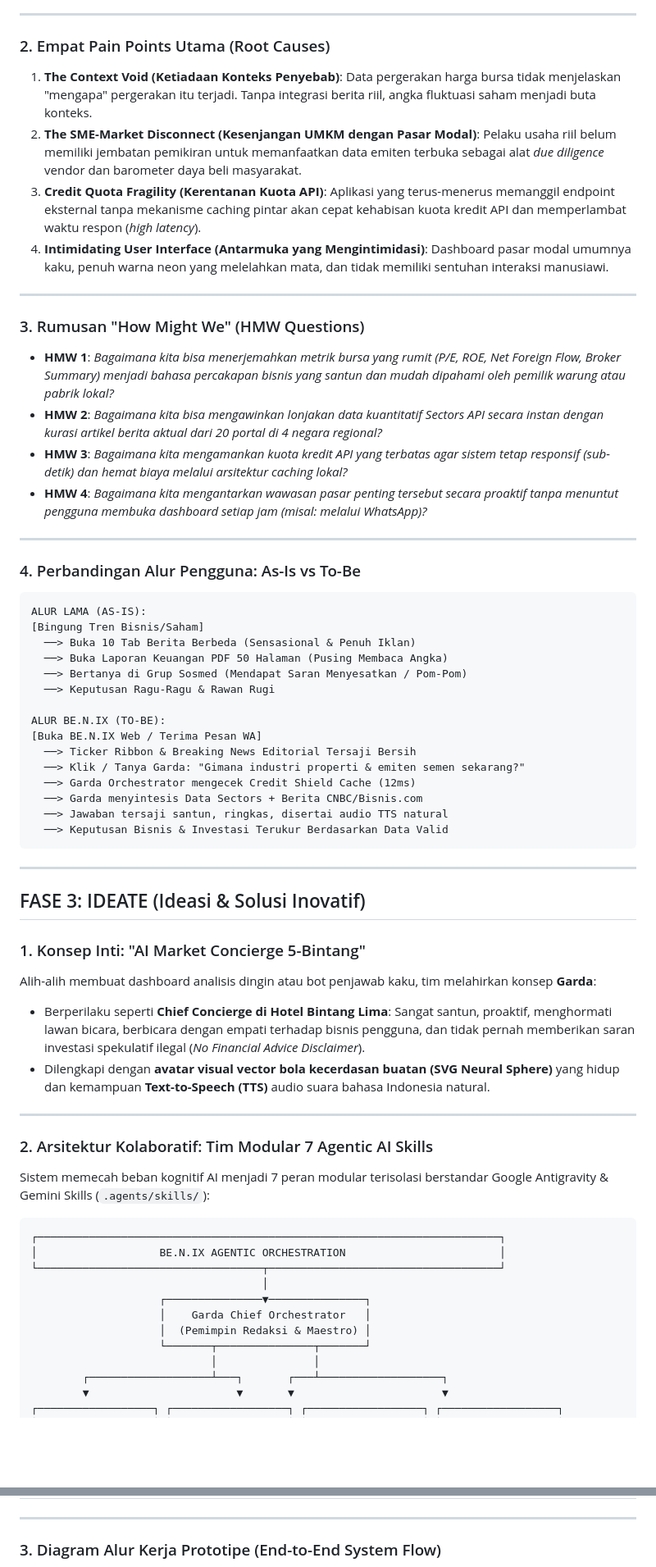
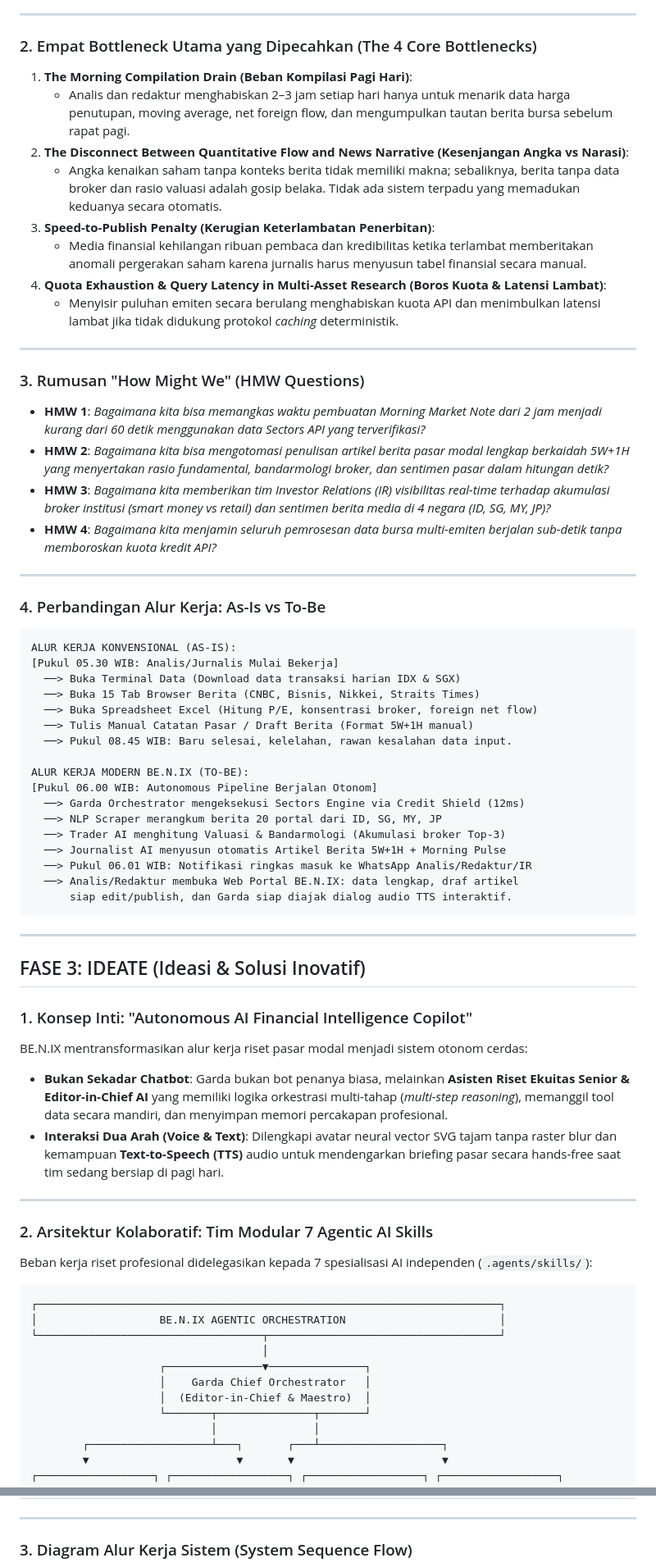
Before and after one commit to cubbis-com/benix-sectors-api, a Markdown page: DESIGN_THINKING.md, 2 parts joined by grey strips. Shown at 82% size. GitHub-like rendering; blank space fills up the shorter version.

````diff
--- a/DESIGN_THINKING.md
+++ b/DESIGN_THINKING.md
@@ -79,55 +93,63 @@ Berdasarkan data KSEI, jumlah investor pasar modal Indonesia telah melampaui 13
 
 ---
 
-### 2. Empat Pain Points Utama (Root Causes)
-1. **The Context Void (Ketiadaan Konteks Penyebab)**: Data pergerakan harga bursa tidak menjelaskan "mengapa" pergerakan itu terjadi. Tanpa integrasi berita riil, angka fluktuasi saham menjadi buta konteks.
-2. **The SME-Market Disconnect (Kesenjangan UMKM dengan Pasar Modal)**: Pelaku usaha riil belum memiliki jembatan pemikiran untuk memanfaatkan data emiten terbuka sebagai alat *due diligence* vendor dan barometer daya beli masyarakat.
-3. **Credit Quota Fragility (Kerentanan Kuota API)**: Aplikasi yang terus-menerus memanggil endpoint eksternal tanpa mekanisme caching pintar akan cepat kehabisan kuota kredit API dan memperlambat waktu respon (*high latency*).
-4. **Intimidating User Interface (Antarmuka yang Mengintimidasi)**: Dashboard pasar modal umumnya kaku, penuh warna neon yang melelahkan mata, dan tidak memiliki sentuhan interaksi manusiawi.
+### 2. Empat Bottleneck Utama yang Dipecahkan (The 4 Core Bottlenecks)
+
+1. **The Morning Compilation Drain (Beban Kompilasi Pagi Hari)**:
+   - Analis dan redaktur menghabiskan 2–3 jam setiap hari hanya untuk menarik data harga penutupan, moving average, net foreign flow, dan mengumpulkan tautan berita bursa sebelum rapat pagi.
+2. **The Disconnect Between Quantitative Flow and News Narrative (Kesenjangan Angka vs Narasi)**:
+   - Angka kenaikan saham tanpa konteks berita tidak memiliki makna; sebaliknya, berita tanpa data broker dan rasio valuasi adalah gosip belaka. Tidak ada sistem terpadu yang memadukan keduanya secara otomatis.
+3. **Speed-to-Publish Penalty (Kerugian Keterlambatan Penerbitan)**:
+   - Media finansial kehilangan ribuan pembaca dan kredibilitas ketika terlambat memberitakan anomali pergerakan saham karena jurnalis harus menyusun tabel finansial secara manual.
+4. **Quota Exhaustion & Query Latency in Multi-Asset Research (Boros Kuota & Latensi Lambat)**:
+   - Menyisir puluhan emiten secara berulang menghabiskan kuota API dan menimbulkan latensi lambat jika tidak didukung protokol *caching* deterministik.
 
 ---
 
 ### 3. Rumusan "How Might We" (HMW Questions)
-* **HMW 1**: *Bagaimana kita bisa menerjemahkan metrik bursa yang rumit (P/E, ROE, Net Foreign Flow, Broker Summary) menjadi bahasa percakapan bisnis yang santun dan mudah dipahami oleh pemilik warung atau pabrik lokal?*
-* **HMW 2**: *Bagaimana kita bisa mengawinkan lonjakan data kuantitatif Sectors API secara instan dengan kurasi artikel berita aktual dari 20 portal di 4 negara regional?*
-* **HMW 3**: *Bagaimana kita mengamankan kuota kredit API yang terbatas agar sistem tetap responsif (sub-detik) dan hemat biaya melalui arsitektur caching lokal?*
-* **HMW 4**: *Bagaimana kita mengantarkan wawasan pasar penting tersebut secara proaktif tanpa menuntut pengguna membuka dashboard setiap jam (misal: melalui WhatsApp)?*
+
+* **HMW 1**: *Bagaimana kita bisa memangkas waktu pembuatan Morning Market Note dari 2 jam menjadi kurang dari 60 detik menggunakan data Sectors API yang terverifikasi?*
+* **HMW 2**: *Bagaimana kita bisa mengotomasi penulisan artikel berita pasar modal lengkap berkaidah 5W+1H yang menyertakan rasio fundamental, bandarmologi broker, dan sentimen pasar dalam hitungan detik?*
+* **HMW 3**: *Bagaimana kita memberikan tim Investor Relations (IR) visibilitas real-time terhadap akumulasi broker institusi (smart money vs retail) dan sentimen berita media di 4 negara (ID, SG, MY, JP)?*
+* **HMW 4**: *Bagaimana kita menjamin seluruh pemrosesan data bursa multi-emiten berjalan sub-detik tanpa memboroskan kuota kredit API?*
 
 ---
 
-### 4. Perbandingan Alur Pengguna: As-Is vs To-Be
+### 4. Perbandingan Alur Kerja: As-Is vs To-Be
 
 ```
-ALUR LAMA (AS-IS):
-[Bingung Tren Bisnis/Saham]
-  ──> Buka 10 Tab Berita Berbeda (Sensasional & Penuh Iklan)
-  ──> Buka Laporan Keuangan PDF 50 Halaman (Pusing Membaca Angka)
-  ──> Bertanya di Grup Sosmed (Mendapat Saran Menyesatkan / Pom-Pom)
-  ──> Keputusan Ragu-Ragu & Rawan Rugi
+ALUR KERJA KONVENSIONAL (AS-IS):
+[Pukul 05.30 WIB: Analis/Jurnalis Mulai Bekerja]
+  ──> Buka Terminal Data (Download data transaksi harian IDX & SGX)
+  ──> Buka 15 Tab Browser Berita (CNBC, Bisnis, Nikkei, Straits Times)
+  ──> Buka Spreadsheet Excel (Hitung P/E, konsentrasi broker, foreign net flow)
+  ──> Tulis Manual Catatan Pasar / Draft Berita (Format 5W+1H manual)
+  ──> Pukul 08.45 WIB: Baru selesai, kelelahan, rawan kesalahan data input.
 
-ALUR BE.N.IX (TO-BE):
-[Buka BE.N.IX Web / Terima Pesan WA]
-  ──> Ticker Ribbon & Breaking News Editorial Tersaji Bersih
-  ──> Klik / Tanya Garda: "Gimana industri properti & emiten semen sekarang?"
-  ──> Garda Orchestrator mengecek Credit Shield Cache (12ms)
-  ──> Garda menyintesis Data Sectors + Berita CNBC/Bisnis.com
-  ──> Jawaban tersaji santun, ringkas, disertai audio TTS natural
-  ──> Keputusan Bisnis & Investasi Terukur Berdasarkan Data Valid
+ALUR KERJA MODERN BE.N.IX (TO-BE):
+[Pukul 06.00 WIB: Autonomous Pipeline Berjalan Otonom]
+  ──> Garda Orchestrator mengeksekusi Sectors Engine via Credit Shield (12ms)
+  ──> NLP Scraper merangkum berita 20 portal dari ID, SG, MY, JP
+  ──> Trader AI menghitung Valuasi & Bandarmologi (Akumulasi broker Top-3)
+  ──> Journalist AI menyusun otomatis Artikel Berita 5W+1H + Morning Pulse
+  ──> Pukul 06.01 WIB: Notifikasi ringkas masuk ke WhatsApp Analis/Redaktur/IR
+  ──> Analis/Redaktur membuka Web Portal BE.N.IX: data lengkap, draf artikel
+      siap edit/publish, dan Garda siap diajak dialog audio TTS interaktif.
 ```
 
 ---
 
 ## FASE 3: IDEATE (Ideasi & Solusi Inovatif)
 
-### 1. Konsep Inti: "AI Market Concierge 5-Bintang"
-Alih-alih membuat dashboard analisis dingin atau bot penjawab kaku, tim melahirkan konsep **Garda**:
-* Berperilaku seperti **Chief Concierge di Hotel Bintang Lima**: Sangat santun, proaktif, menghormati lawan bicara, berbicara dengan empati terhadap bisnis pengguna, dan tidak pernah memberikan saran investasi spekulatif ilegal (*No Financial Advice Disclaimer*).
-* Dilengkapi dengan **avatar visual vector bola kecerdasan buatan (SVG Neural Sphere)** yang hidup dan kemampuan **Text-to-Speech (TTS)** audio suara bahasa Indonesia natural.
+### 1. Konsep Inti: "Autonomous AI Financial Intelligence Copilot"
+BE.N.IX mentransformasikan alur kerja riset pasar modal menjadi sistem otonom cerdas:
+* **Bukan Sekadar Chatbot**: Garda bukan bot penanya biasa, melainkan **Asisten Riset Ekuitas Senior & Editor-in-Chief AI** yang memiliki logika orkestrasi multi-tahap (*multi-step reasoning*), memanggil tool data secara mandiri, dan menyimpan memori percakapan profesional.
+* **Interaksi Dua Arah (Voice & Text)**: Dilengkapi avatar neural vector SVG tajam tanpa raster blur dan kemampuan **Text-to-Speech (TTS)** audio untuk mendengarkan briefing pasar secara hands-free saat tim sedang bersiap di pagi hari.
 
 ---
 
 ### 2. Arsitektur Kolaboratif: Tim Modular 7 Agentic AI Skills
-Sistem memecah beban kognitif AI menjadi 7 peran modular terisolasi berstandar Google Antigravity & Gemini Skills (`.agents/skills/`):
+Beban kerja riset profesional didelegasikan kepada 7 spesialisasi AI independen (`.agents/skills/`):
 
 ```
 ┌────────────────────────────────────────────────────────────────────────┐
@@ -136,7 +158,7 @@ Sistem memecah beban kognitif AI menjadi 7 peran modular terisolasi berstandar G
                                     │
                     ┌───────────────▼───────────────┐
                     │    Garda Chief Orchestrator   │
-                    │  (Pemimpin Redaksi & Maestro) │
+                    │  (Editor-in-Chief & Maestro)  │
                     └───────┬───────────────┬───────┘
                             │               │
         ┌───────────────────┴───┐       ┌───┴───────────────────┐
@@ -212,7 +235,7 @@ Pasar modal Indonesia sangat dipengaruhi oleh sentimen ekonomi regional Asia Ten
 
 ---
 
-### 3. Diagram Alur Kerja Prototipe (End-to-End System Flow)
+### 3. Diagram Alur Kerja Sistem (System Sequence Flow)
 
 ```mermaid
 sequenceDiagram
````
Also changed, not shown: other parts of DESIGN_THINKING.md (+132 -115 lines).
